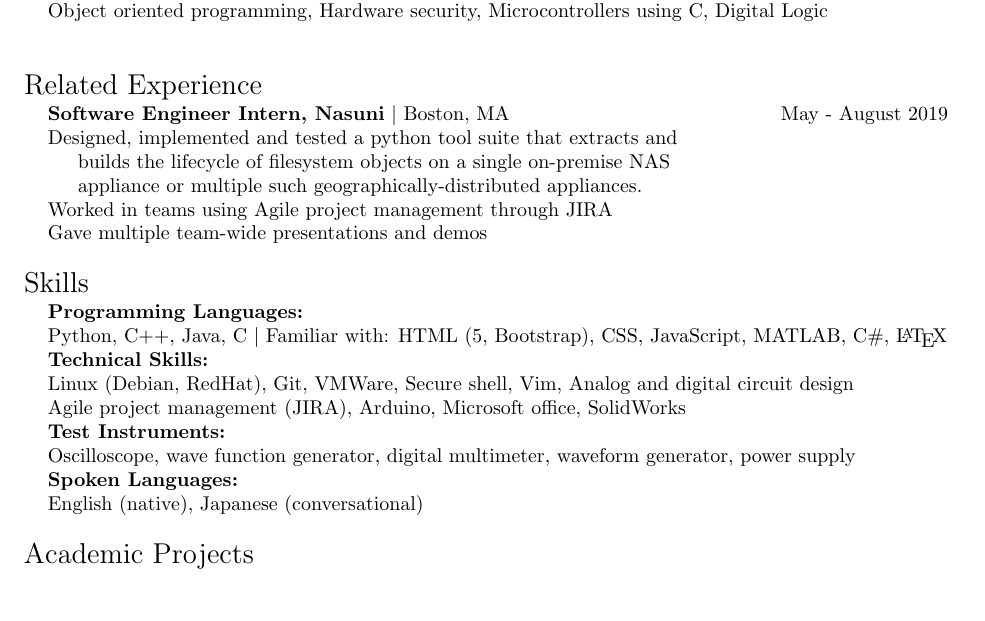
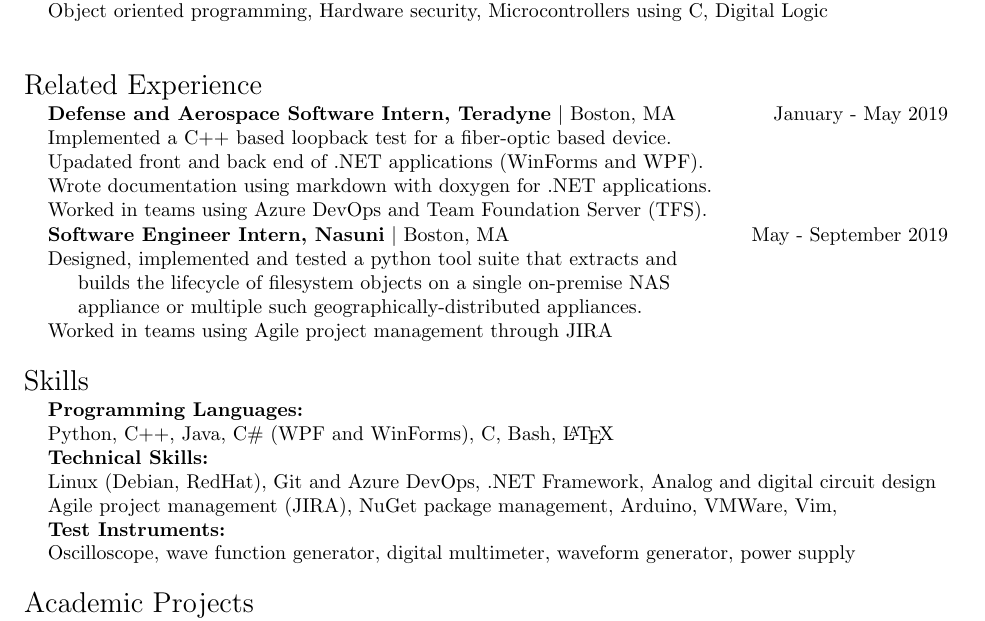
Before and after one commit to kai-arsenault/resume, a LaTeX CV (resume.tex): part of the page, cut so that both start at the same text, the shorter picture padded with empty space. Compiled offline with pdfLaTeX.

Commit message:
Add Teradyne

```diff
--- a/resume.tex
+++ b/resume.tex
@@ -62,13 +62,21 @@
 \noindent \begin{tabularx}{\linewidth}{@{} l l R }
      \Large{Related Experience}\\
 \end{tabularx}
+
 \noindent \begin{tabularx}{\linewidth}{@{} l l R }
-     & \textbf{Software Engineer Intern, Nasuni} $\mid$ Boston, MA & May - August 2019 \\
+     & \textbf{Defense and Aerospace Software Intern, Teradyne} $\mid$ Boston, MA & January - May 2019 \\
+     & Implemented a C++ based loopback test for a fiber-optic based device.\\
+     & Upadated front and back end of .NET applications (WinForms and WPF).\\
+     & Wrote documentation using markdown with doxygen for .NET applications.\\
+     & Worked in teams using Azure DevOps and Team Foundation Server (TFS).\\
+\end {tabularx}
+
+\noindent \begin{tabularx}{\linewidth}{@{} l l R }
+     & \textbf{Software Engineer Intern, Nasuni} $\mid$ Boston, MA & May - September 2019 \\
      & Designed, implemented and tested a python tool suite that extracts and\\
      & \indent builds the lifecycle of filesystem objects on a single on-premise NAS\\
      & \indent appliance or multiple such geographically-distributed appliances.\\
      & Worked in teams using Agile project management through JIRA\\
-     & Gave multiple team-wide presentations and demos\\
      \\
 \end{tabularx}
 
@@ -78,17 +86,14 @@
  \end{tabularx}
  \noindent \begin{tabularx}{\linewidth}{@{} l l l }
      &\textbf{Programming Languages:}\\
-     &Python, C++, Java, C $\mid$ Familiar with: HTML (5, Bootstrap), CSS, JavaScript, MATLAB, C\#,  \LaTeX  \\
+     &Python, C++, Java, C\# (WPF and WinForms), C, Bash, \LaTeX  \\
      %\\
      &\textbf{Technical Skills:}\\
-     &Linux (Debian, RedHat), Git, VMWare, Secure shell, Vim, Analog and digital circuit design\\
-     &Agile project management (JIRA), Arduino, Microsoft office, SolidWorks\\
+     &Linux (Debian, RedHat), Git and Azure DevOps, .NET Framework, Analog and digital circuit design\\
+     &Agile project management (JIRA), NuGet package management, Arduino, VMWare, Vim,\\
      %\\
      &\textbf{Test Instruments:}\\
      &Oscilloscope, wave function generator, digital multimeter, waveform generator, power supply\\
-     %\\
-     &\textbf{Spoken Languages:}\\
-     &English (native), Japanese (conversational) \\
      \\
  \end{tabularx}
 
```
Also changed, not shown: resume.pdf, 1 other file.
